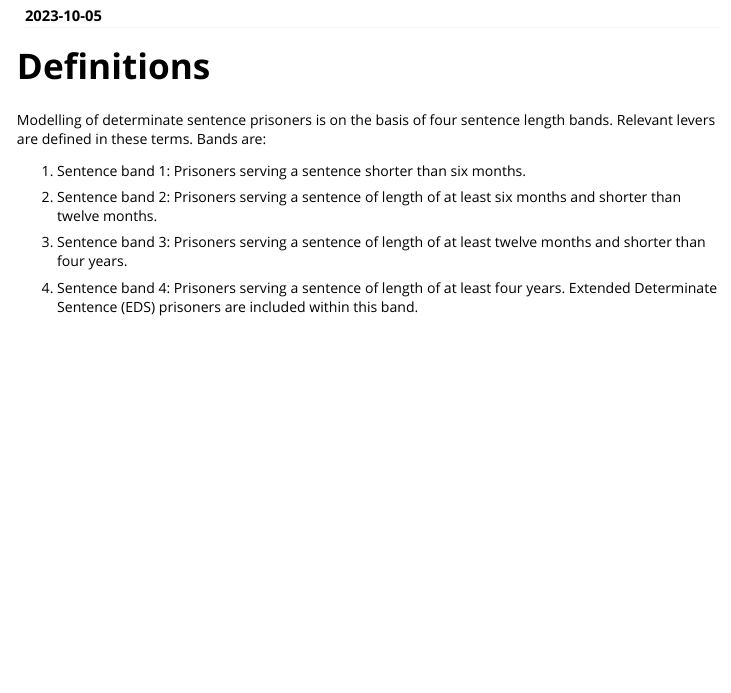
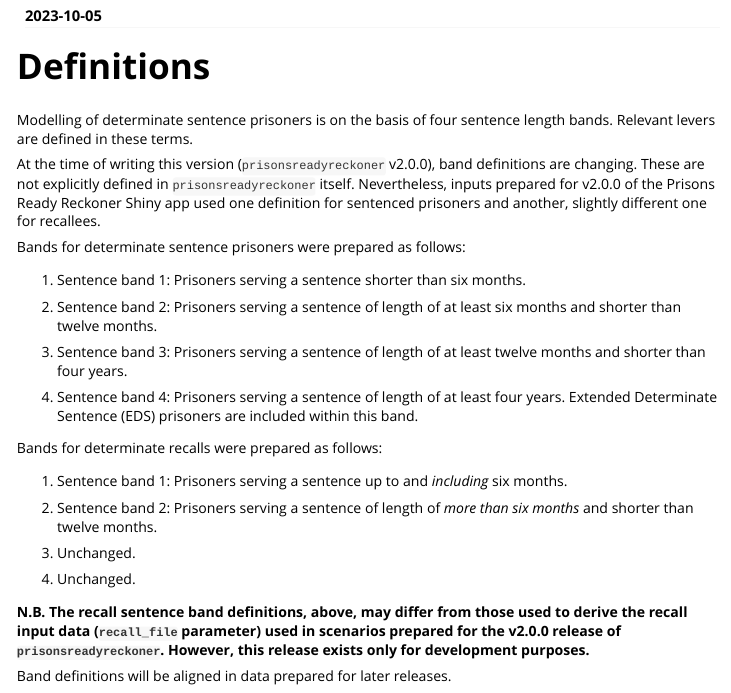
Before and after one commit to moj-analytical-services/prisonsreadyreckoner, an R Markdown document (vignettes/sentence-bands.Rmd): the page in a window 1100 px wide, from 110 px down. Rendered offline with R 4.5, knitr and Pandoc, with nearby package versions.

Commit message:
Addressed omissions in recall and sentence length band documentation.

```diff
--- a/_pkgdown.yml
+++ b/_pkgdown.yml
@@ -22,6 +22,7 @@ reference:
 - title: "Shiny app functions"
   desc: >
     The following functions are exported only so that they may be used by a
-    Shiny app. These are not intended for users of package?prisonsreadyreckoner.
+    Shiny app. These are not intended for users of the prisonsreadyreckoner
+    package.
   contents:
   - -matches("^mojstockr_|^run_prisonsreadyreckoner")
--- a/vignettes/sentence-bands.Rmd
+++ b/vignettes/sentence-bands.Rmd
@@ -26,12 +26,20 @@ knitr::opts_chunk$set(
 # Definitions{#sentence-bands}
 
 Modelling of determinate sentence prisoners is on the basis of four sentence
-length bands. Relevant levers are defined in these terms. Bands are:
+length bands. Relevant levers are defined in these terms.
+
+At the time of writing this version (`prisonsreadyreckoner` v2.0.0), band
+definitions are changing. These are not explicitly defined in
+`prisonsreadyreckoner` itself. Nevertheless, inputs prepared for v2.0.0 of the
+Prisons Ready Reckoner Shiny app used one definition for sentenced prisoners and
+another, slightly different one for recallees.
+
+Bands for determinate sentence prisoners were prepared as follows:
 
 1. Sentence band 1: Prisoners serving a sentence shorter than six months.
 
-2. Sentence band 2: Prisoners serving a sentence of length of at least six months
-and shorter than twelve months.
+2. Sentence band 2: Prisoners serving a sentence of length of at least six
+months and shorter than twelve months.
 
 3. Sentence band 3: Prisoners serving a sentence of length of at least twelve
 months and shorter than four years.
@@ -39,3 +47,24 @@ months and shorter than four years.
 4. Sentence band 4: Prisoners serving a sentence of length of at least four
 years. Extended Determinate Sentence (EDS) prisoners are included within this
 band.
+
+
+Bands for determinate recalls were prepared as follows:
+
+1. Sentence band 1: Prisoners serving a sentence up to and *including* six
+months.
+
+2. Sentence band 2: Prisoners serving a sentence of length of *more than six
+months* and shorter than twelve months.
+
+3. Unchanged.
+
+4. Unchanged.
+
+
+**N.B. The recall sentence band definitions, above, may differ from those used
+to derive the recall input data (`recall_file` parameter) used in scenarios
+prepared for the v2.0.0 release of `prisonsreadyreckoner`. However, this release
+exists only for development purposes.**
+
+Band definitions will be aligned in data prepared for later releases.
```
Also changed, not shown: vignettes/parameters.Rmd (+52 -43 lines), 3 other files.
